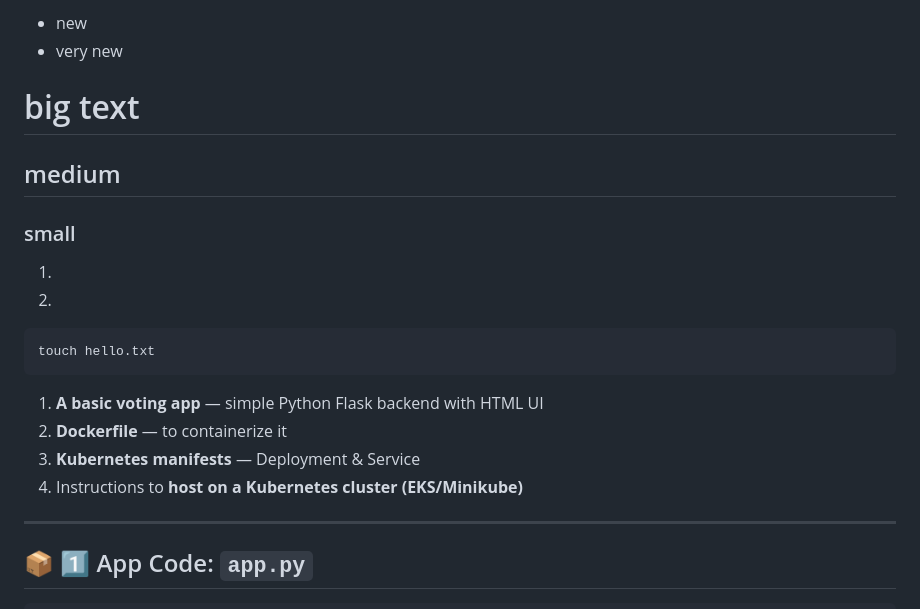
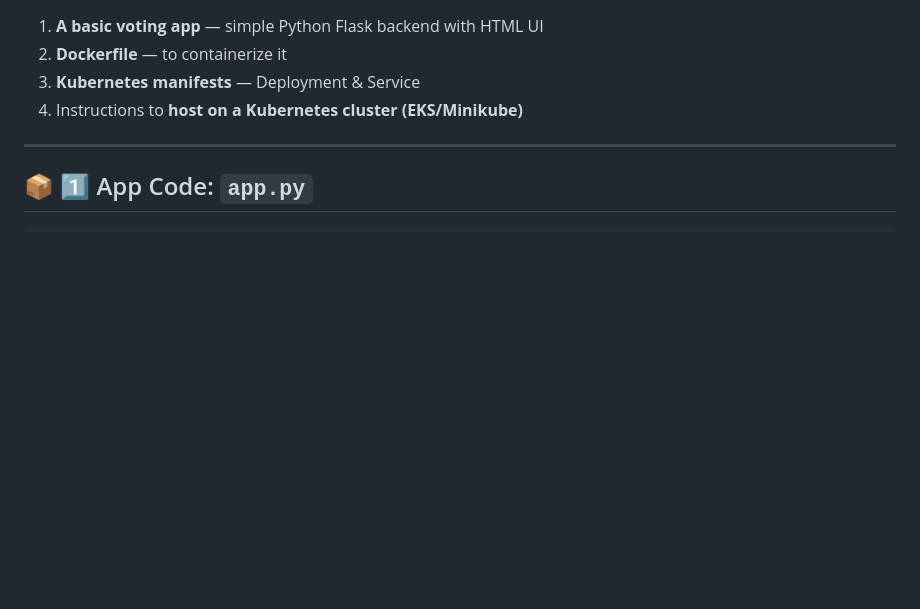
Before and after one commit to atulkamble/voting-app, a Markdown page: README.md, the part around the change. Drawn GitHub-style; blank space fills up the shorter version.

````diff
--- a/README.md
+++ b/README.md
@@ -1,20 +1,3 @@
-- new
-- very new
-
-# big text
-## medium
-### small
-
-1.
-2.
-
-```
-touch hello.txt
-```
-
-
-
-
 1. **A basic voting app** — simple Python Flask backend with HTML UI
 2. **Dockerfile** — to containerize it
 3. **Kubernetes manifests** — Deployment & Service
````
